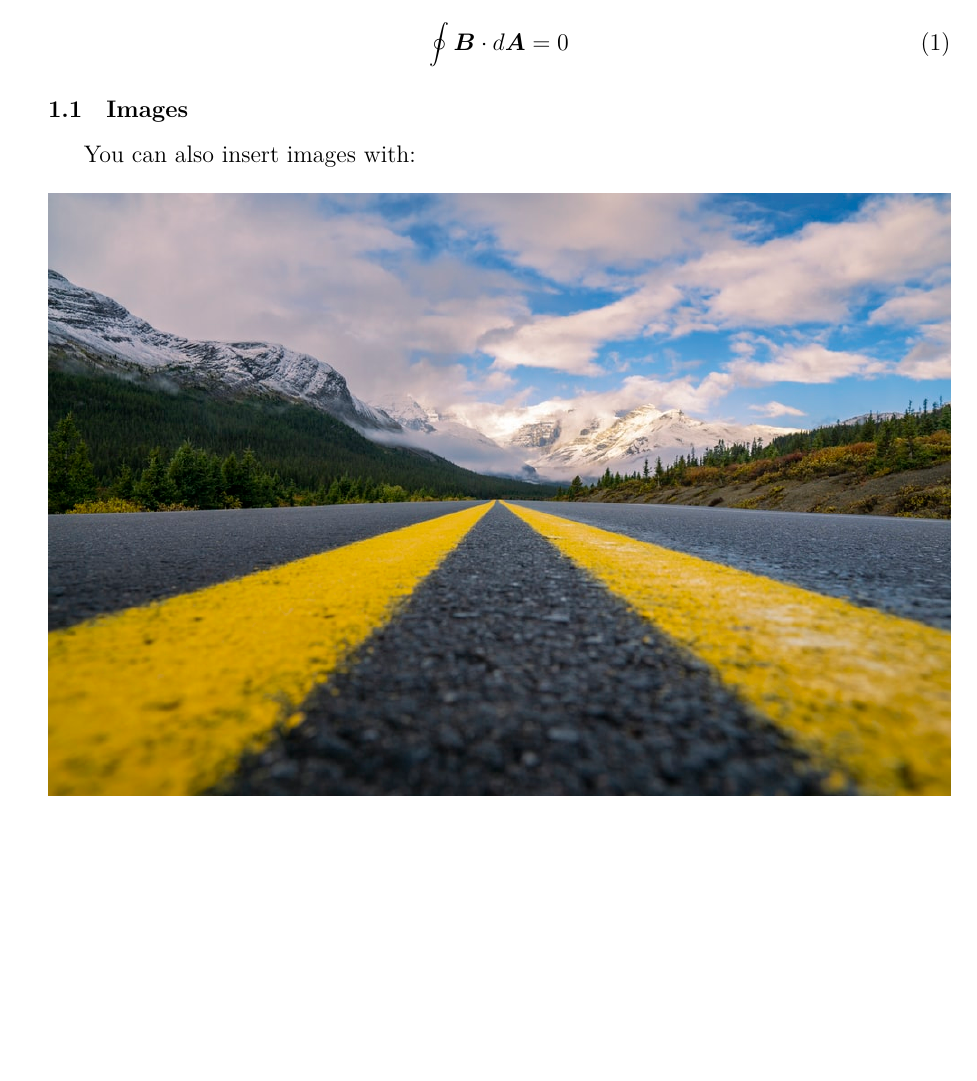
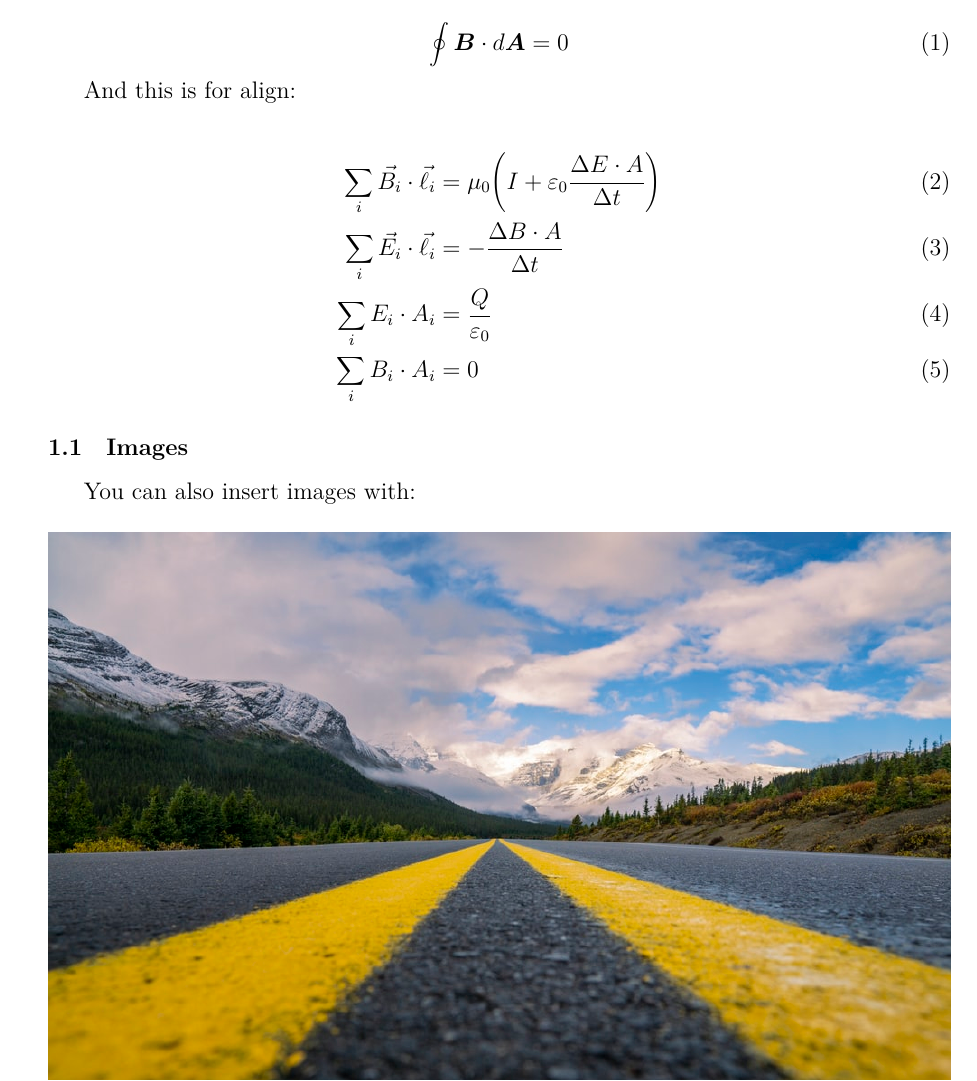
Before and after one commit to simtex-dev/engine, a LaTeX problem sheet (examples/out/example.tex): part of page 1 of 2, cut so that both start at the same text, the shorter picture padded with empty space. Compiled offline with XeLaTeX.

Commit message:
include example for aligned paragraph maths

```diff
--- a/examples/out/example.tex
+++ b/examples/out/example.tex
@@ -63,6 +63,15 @@
         \oint \boldsymbol{B} \cdot d \boldsymbol{A} = 0
     \end{equation}
 
+    And this is for align:
+
+    \begin{align}
+        \sum_{i} \vec{B_{i}} \cdot \vec{\ell_{i}} &= \mu_{0} \bigg(I + \varepsilon_{0} \frac{\Delta E \cdot A}{\Delta t} \bigg) \\
+        \sum_{i} \vec{E_{i}} \cdot \vec{\ell_{i}} &= - \frac{\Delta B \cdot A}{\Delta t} \\
+        \sum_{i} E_{i} \cdot A_{i} &= \frac{Q}{\varepsilon_{0}} \\
+        \sum_{i} B_{i} \cdot A_{i} &= 0
+    \end{align}
+
     \subsection{Images}
 
     You can also insert images with:
```
Also changed, not shown: examples/example.md (+7 -0 lines), examples/out/example.pdf, 2 other files.
